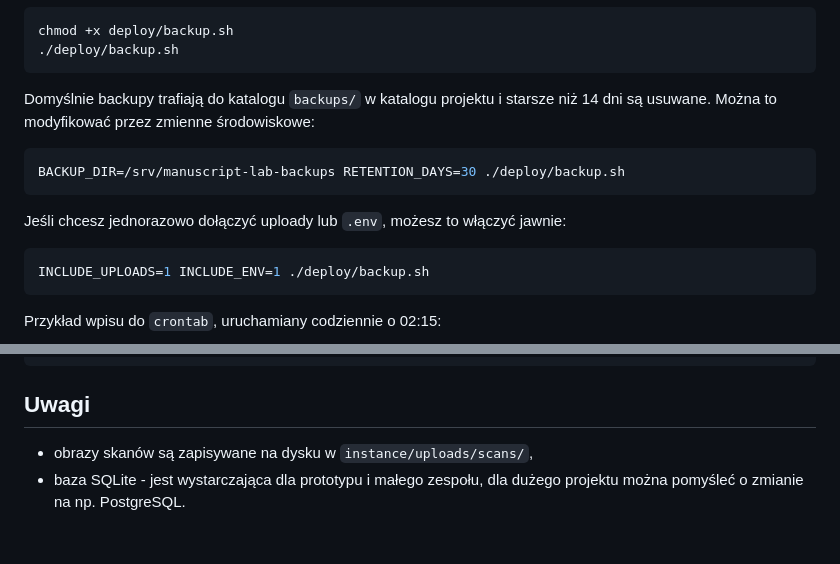
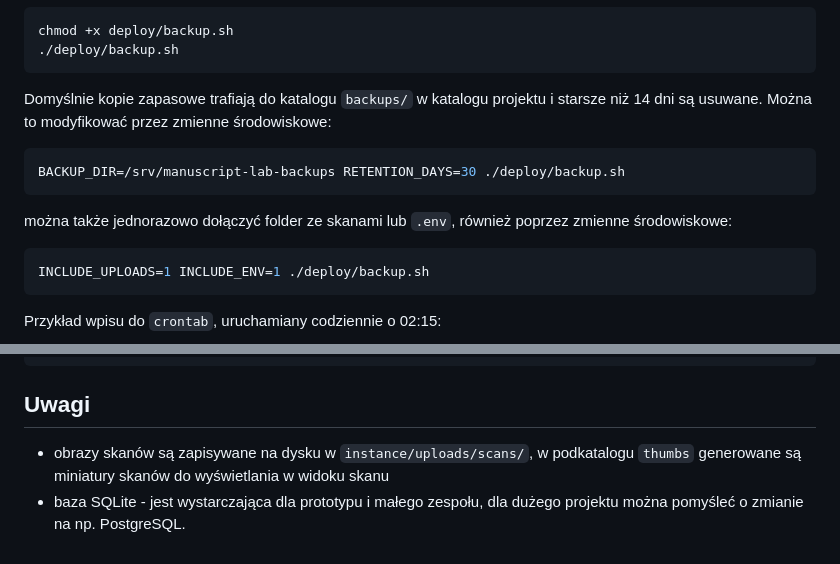
Before and after one commit to pjaskulski/manuscript-lab, a Markdown page: README.md, 2 parts joined by grey strips. Rendered like a GitHub page.

Commit message:
poprawki

````diff
--- a/README.md
+++ b/README.md
@@ -177,13 +177,13 @@ chmod +x deploy/backup.sh
 ./deploy/backup.sh
 ```
 
-Domyślnie backupy trafiają do katalogu `backups/` w katalogu projektu i starsze niż 14 dni są usuwane. Można to modyfikować przez zmienne środowiskowe:
+Domyślnie kopie zapasowe trafiają do katalogu `backups/` w katalogu projektu i starsze niż 14 dni są usuwane. Można to modyfikować przez zmienne środowiskowe:
 
 ```bash
 BACKUP_DIR=/srv/manuscript-lab-backups RETENTION_DAYS=30 ./deploy/backup.sh
 ```
 
-Jeśli chcesz jednorazowo dołączyć uploady lub `.env`, możesz to włączyć jawnie:
+można także jednorazowo dołączyć folder ze skanami lub `.env`, również poprzez zmienne środowiskowe:
 
 ```bash
 INCLUDE_UPLOADS=1 INCLUDE_ENV=1 ./deploy/backup.sh
@@ -218,5 +218,5 @@ README.md
 ```
 
 ## Uwagi
-- obrazy skanów są zapisywane na dysku w `instance/uploads/scans/`,
+- obrazy skanów są zapisywane na dysku w `instance/uploads/scans/`, w podkatalogu `thumbs` generowane są miniatury skanów do wyświetlania w widoku skanu
 - baza SQLite - jest wystarczająca dla prototypu i małego zespołu, dla dużego projektu można pomyśleć o zmianie na np. PostgreSQL.
````
